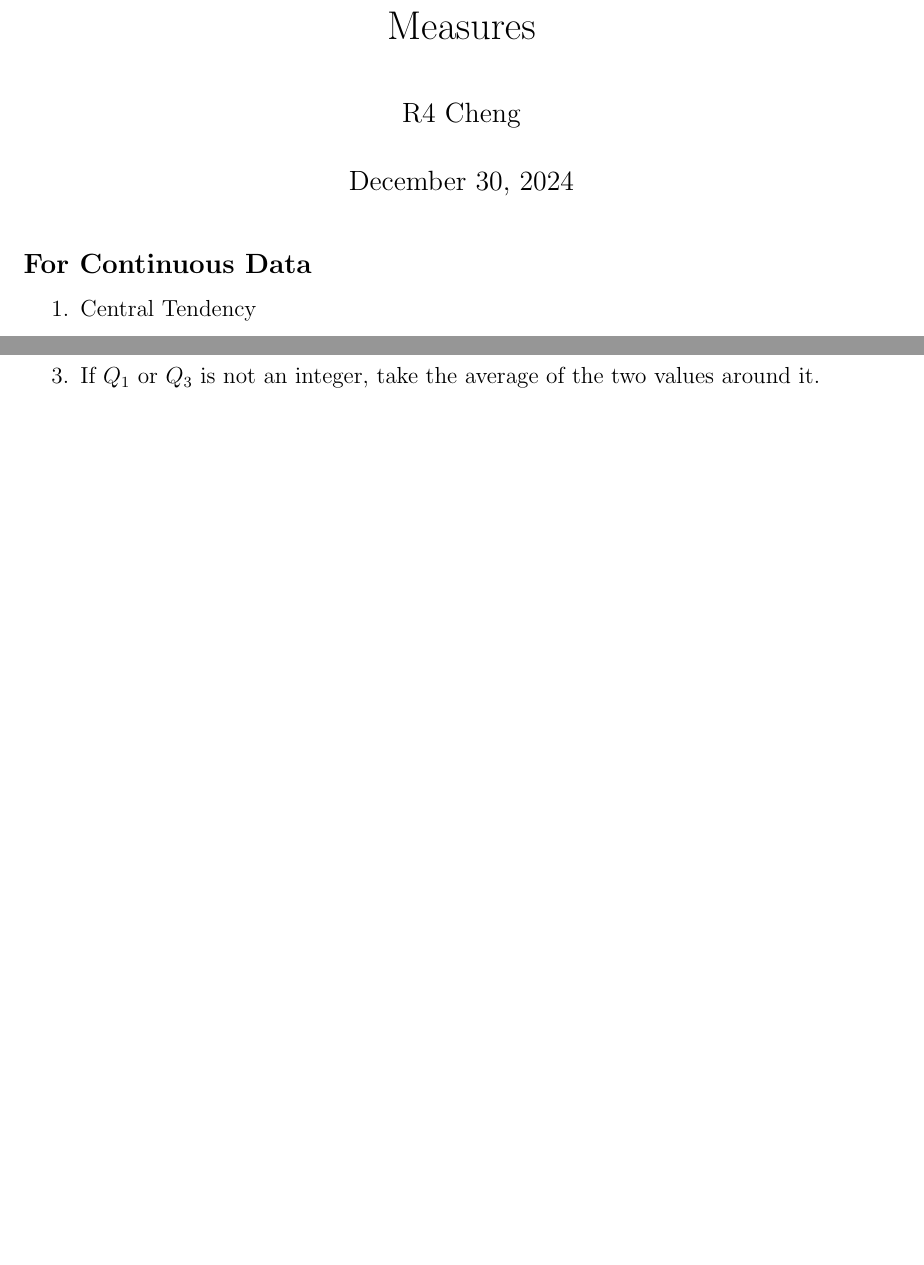
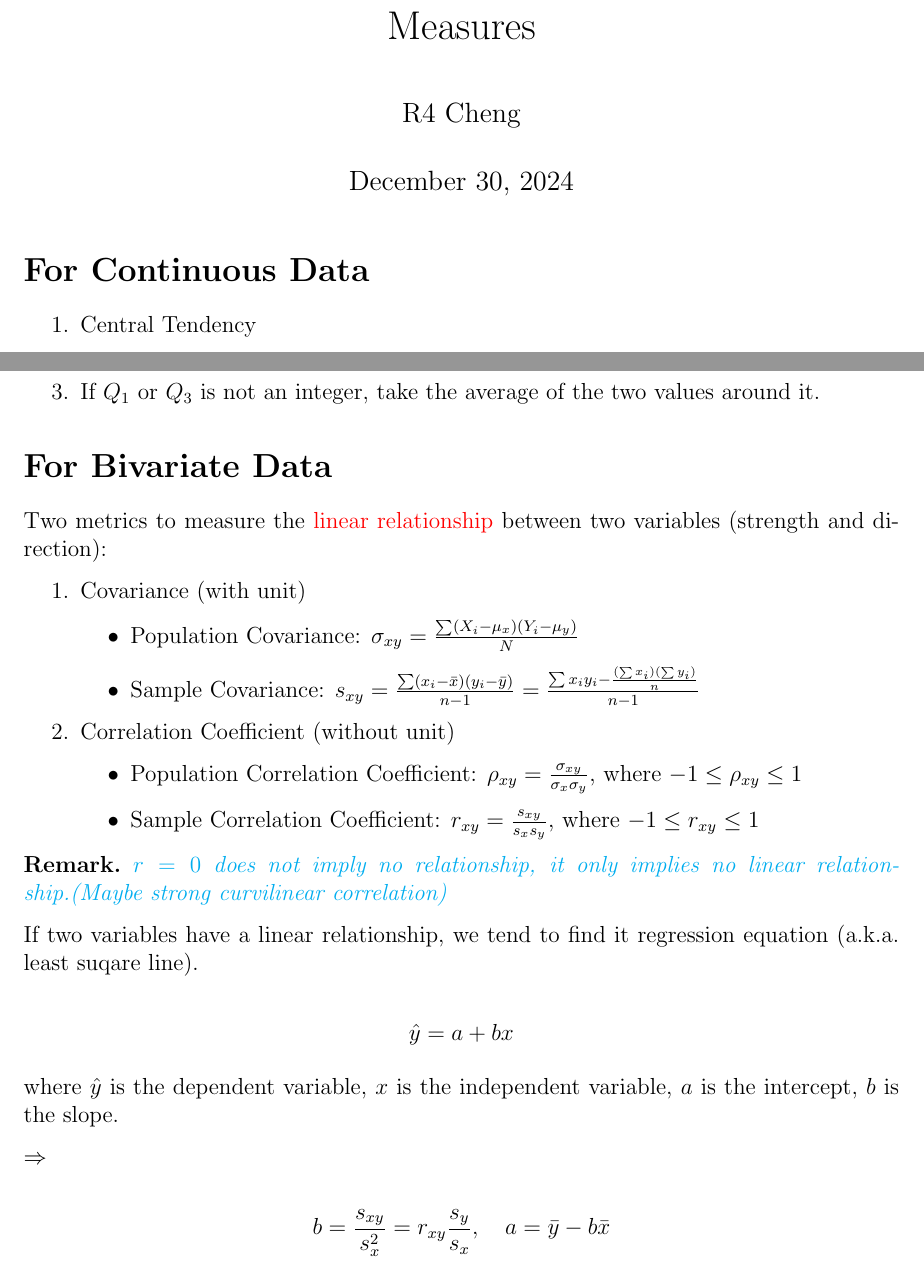
Before and after one commit to chengr4/probability-and-statistics, a LaTeX document (measures.tex): two parts of pages 1 and 3 of 3, joined at a grey line, cut so that both start at the same text, the shorter picture padded with empty space. Compiled offline with pdfLaTeX.

Commit message:
add sections for bivariate data analysis and translation of statistical terms in measures.tex and statistic_terms.md

```diff
--- a/measures.tex
+++ b/measures.tex
@@ -23,7 +23,7 @@
 \begin{document}
 \maketitle
 
-\subsection*{For Continuous Data}
+\section*{For Continuous Data}
 
 \begin{enumerate}
     \item Central Tendency
@@ -119,4 +119,34 @@ Skewness Coefficient ($g_1$): $g_1 = \frac{\frac{\sum (X_i - \bar{x})^3}{n-1}}{s
     \item Cal $Q_1 = 0.25 * (n + 1)$; $Q_3 = 0.5 * (n + 1)$;
     \item If $Q_1$ or $Q_3$ is not an integer, take the average of the two values around it.
 \end{enumerate}
+
+\section*{For Bivariate Data}
+
+Two metrics to measure the \textcolor{red}{linear relationship} between two variables (strength and direction):
+
+\begin{enumerate}
+    \item Covariance (with unit)
+    \begin{itemize}
+        \item Population Covariance: $\sigma_{xy} = \frac{\sum (X_i - \mu_x)(Y_i - \mu_y)}{N}$
+        \item Sample Covariance: $s_{xy} = \frac{\sum (x_i - \bar{x})(y_i - \bar{y})}{n-1} = \frac{\sum x_i y_i - \frac{(\sum x_i)(\sum y_i)}{n}}{n-1}$
+    \end{itemize}
+    \item Correlation Coefficient (without unit)
+    \begin{itemize}
+        \item Population Correlation Coefficient: $\rho_{xy} = \frac{\sigma_{xy}}{\sigma_x \sigma_y}$, where $-1 \leq \rho_{xy} \leq 1$
+        \item Sample Correlation Coefficient: $r_{xy} = \frac{s_{xy}}{s_x s_y}$, where $-1 \leq r_{xy} \leq 1$
+    \end{itemize}
+\end{enumerate}
+
+\Remark{$r = 0$ does not imply no relationship, it only implies no linear relationship.(Maybe strong curvilinear correlation)}
+
+If two variables have a linear relationship, we tend to find it regression equation (a.k.a. least suqare line).
+
+\[\hat{y} = a + bx\]
+
+where $\hat{y}$ is the dependent variable, $x$ is the independent variable, $a$ is the intercept, $b$ is the slope.
+
+$\Rightarrow$
+
+\[b = \frac{s_{xy}}{s_x^2} = r_{xy} \frac{s_y}{s_x},\quad a = \bar{y} - b\bar{x}\]
+
 \end{document}
```
Also changed, not shown: statistic_terms.md (+10 -0 lines), measures.pdf, 1 other file.
